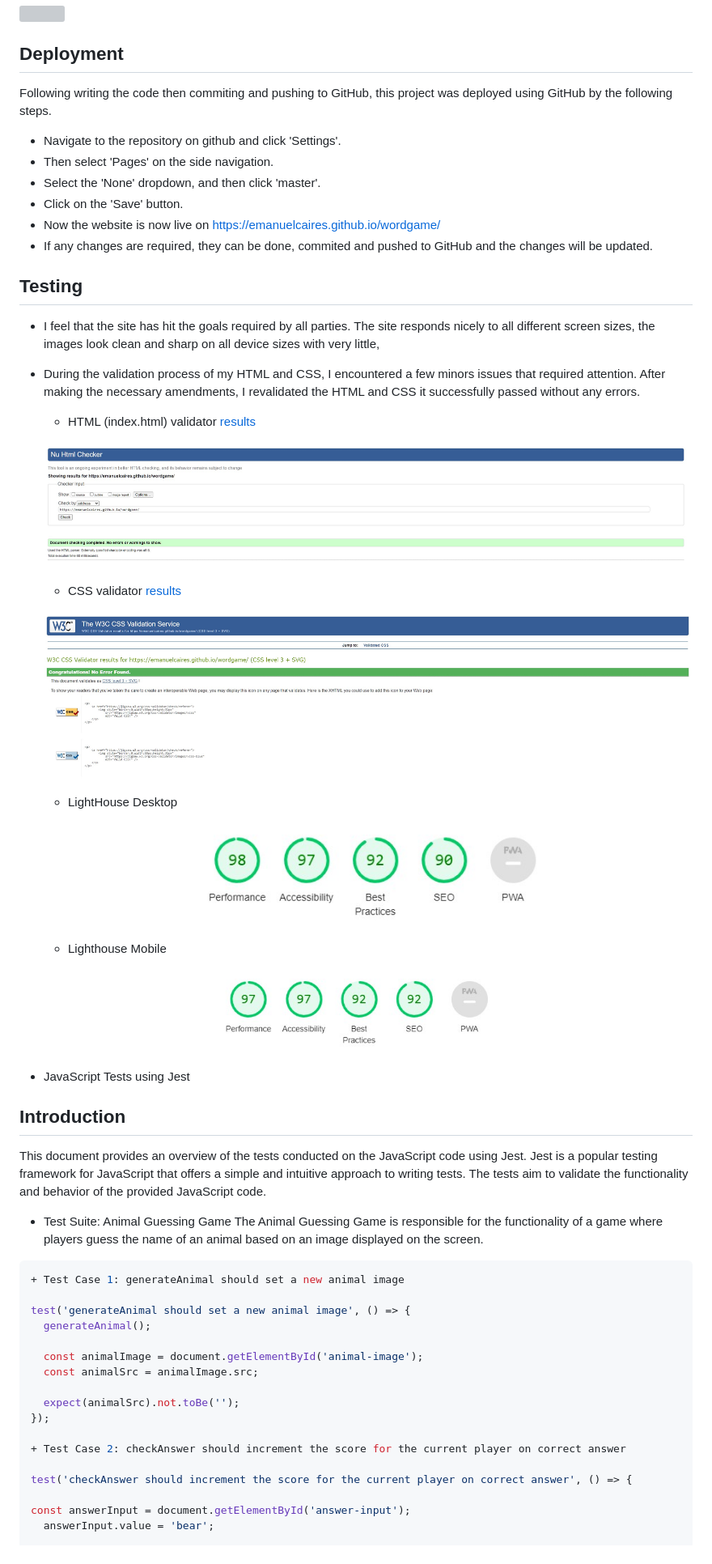
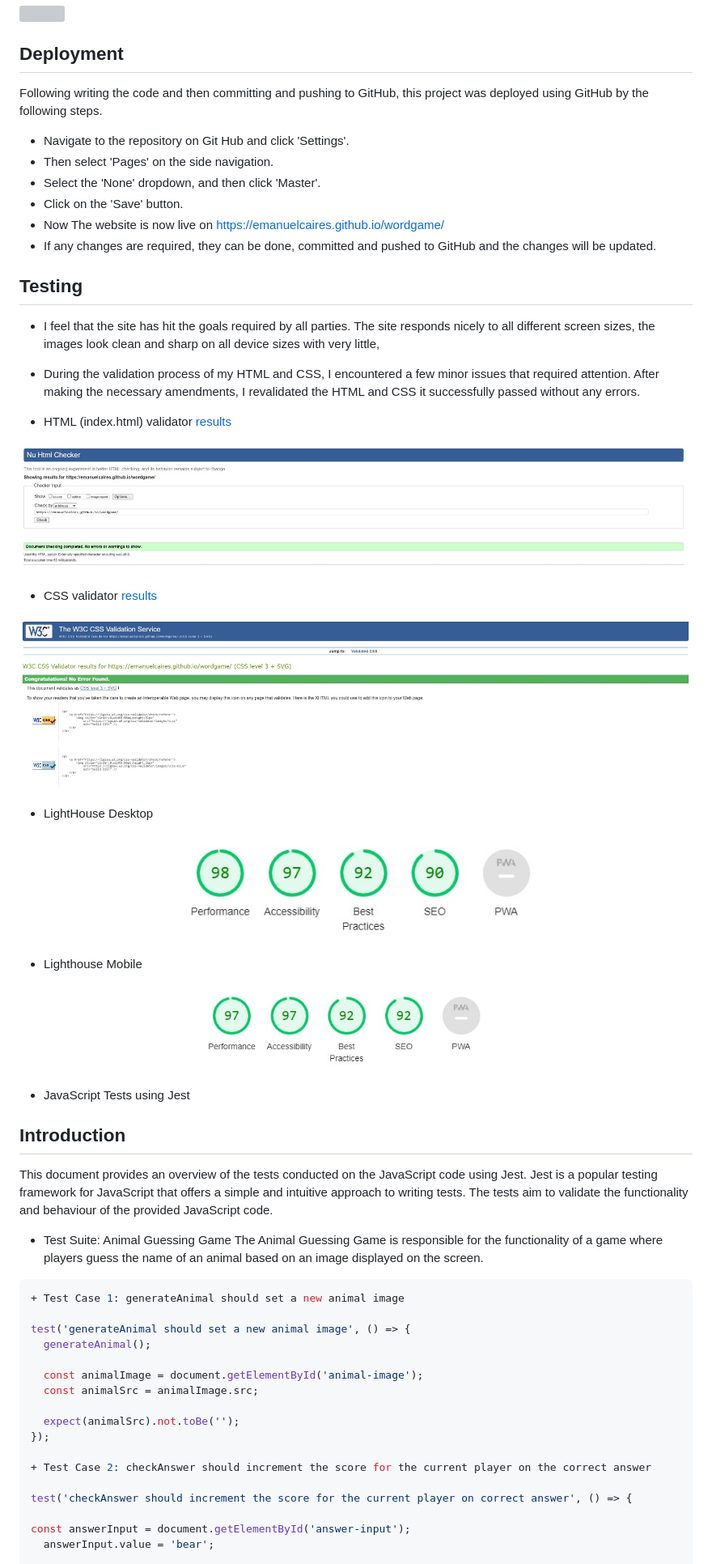
Before and after one commit to EmanuelCaires/TheJungle, a Markdown page: README.md, the part around one of its changes. Shown at 81% size. GitHub-like rendering; grey boxes are pictures that could not be loaded.

```diff
--- a/README.md
+++ b/README.md
@@ -162,43 +161,43 @@ The wireframes are below:
 ![](wireframes/tabletpage.jpg)
 
 ## Deployment
-Following writing the code then commiting and pushing to GitHub, this project was deployed using GitHub by the following steps.
+Following writing the code and then committing and pushing to GitHub, this project was deployed using GitHub by the following steps.
 
-+ Navigate to the repository on github and click 'Settings'.
++ Navigate to the repository on Git Hub and click 'Settings'.
 + Then select 'Pages' on the side navigation.
-+ Select the 'None' dropdown, and then click 'master'.
++ Select the 'None' dropdown, and then click 'Master'.
 + Click on the 'Save' button.
-+ Now the website is now live on https://emanuelcaires.github.io/wordgame/
-+ If any changes are required, they can be done, commited and pushed to GitHub and the changes will be updated.
++ Now The website is now live on https://emanuelcaires.github.io/wordgame/
++ If any changes are required, they can be done, committed and pushed to GitHub and the changes will be updated.
 
 ## Testing
 + I feel that the site has hit the goals required by all parties.
 The site responds nicely to all different screen sizes,
 the images look clean and sharp on all device sizes with very little,
 
-+ During the validation process of my HTML and  CSS, I encountered a few minors issues that required attention. After making the necessary amendments, I revalidated the HTML and CSS it successfully passed without any errors.
++ During the validation process of my HTML and  CSS, I encountered a few minor issues that required attention. After making the necessary amendments, I revalidated the HTML and CSS it successfully passed without any errors.
 
-    - HTML (index.html) validator [results]("https://validator.w3.org/")
+- HTML (index.html) validator [results]("https://validator.w3.org/")
 
-    ![](wireframes/htmlchecker.jpg)
+![](wireframes/htmlchecker.jpg)
 
 
-    - CSS validator [results]("https://jigsaw.w3.org/css-validator/")
+- CSS validator [results]("https://jigsaw.w3.org/css-validator/")
 
-    ![](wireframes/cssvalidator.jpg)
+![](wireframes/cssvalidator.jpg)
 
-    - LightHouse Desktop
+- LightHouse Desktop
 
-    ![](wireframes/lighthousedesktop.jpg)
+![](wireframes/lighthousedesktop.jpg)
 
-    - Lighthouse Mobile
+- Lighthouse Mobile
 
-    ![](wireframes/lighthousemobile.jpg)
+![](wireframes/lighthousemobile.jpg)
 
 + JavaScript Tests using Jest
 
 ## Introduction
-This document provides an overview of the tests conducted on the JavaScript code using Jest. Jest is a popular testing framework for JavaScript that offers a simple and intuitive approach to writing tests. The tests aim to validate the functionality and behavior of the provided JavaScript code.
+This document provides an overview of the tests conducted on the JavaScript code using Jest. Jest is a popular testing framework for JavaScript that offers a simple and intuitive approach to writing tests. The tests aim to validate the functionality and behaviour of the provided JavaScript code.
 
 + Test Suite: Animal Guessing Game
 The Animal Guessing Game is responsible for the functionality of a game where players guess the name of an animal based on an image displayed on the screen.
@@ -215,7 +214,7 @@ test('generateAnimal should set a new animal image', () => {
   expect(animalSrc).not.toBe('');
 });
 
-+ Test Case 2: checkAnswer should increment the score for the current player on correct answer
++ Test Case 2: checkAnswer should increment the score for the current player on the correct answer
 
 test('checkAnswer should increment the score for the current player on correct answer', () => {
 
```
Also changed, not shown: other parts of README.md (+15 -16 lines).
